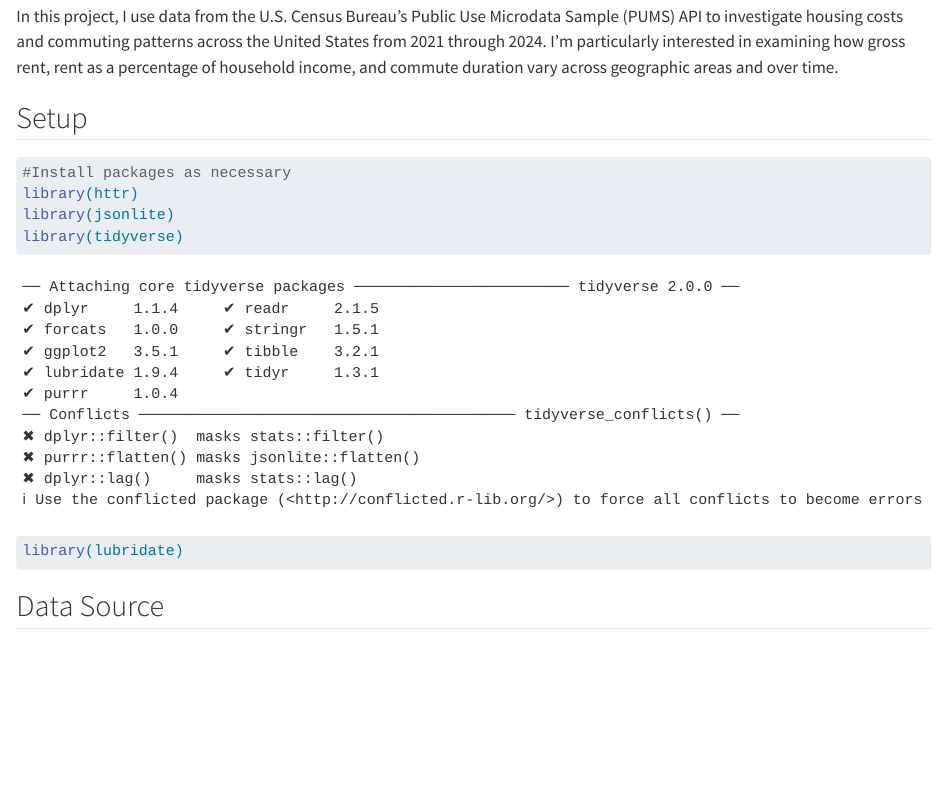
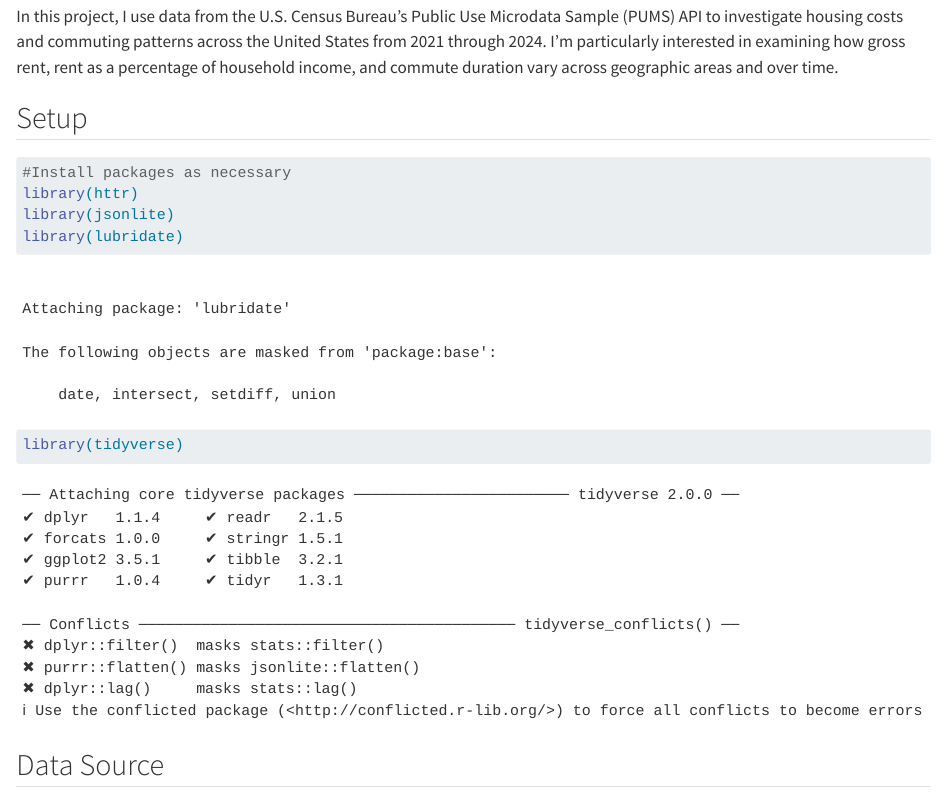
Before and after one commit to stanleyxiao01/ST558_Project_1, a Quarto document (ST 558 Project 1.qmd): the page in a window 1100 px wide, from 290 px down. Rendered offline with R 4.5, knitr and Pandoc in place of Quarto, with nearby package versions.

Commit message:
Failed first commit, recommiting once more

````diff
--- a/ST 558 Project 1.qmd
+++ b/ST 558 Project 1.qmd
@@ -16,8 +16,8 @@ In this project, I use data from the U.S. Census Bureau's Public Use Microdata S
 #Install packages as necessary
 library(httr)
 library(jsonlite)
+library(lubridate)
 library(tidyverse)
-library(lubridate)
 ```
 
 ## Data Source
````
Also changed, not shown: docs/search.json, 1 other file.
